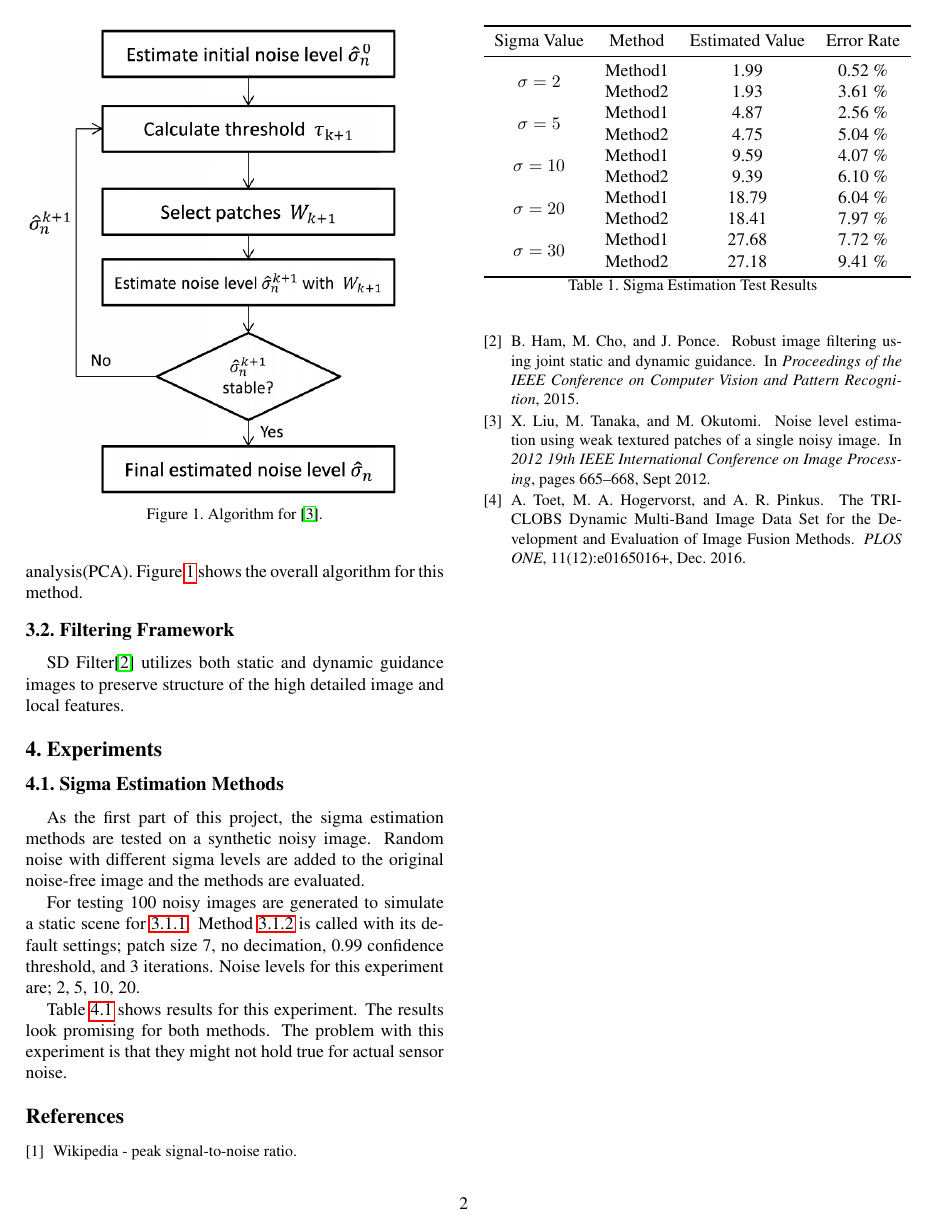
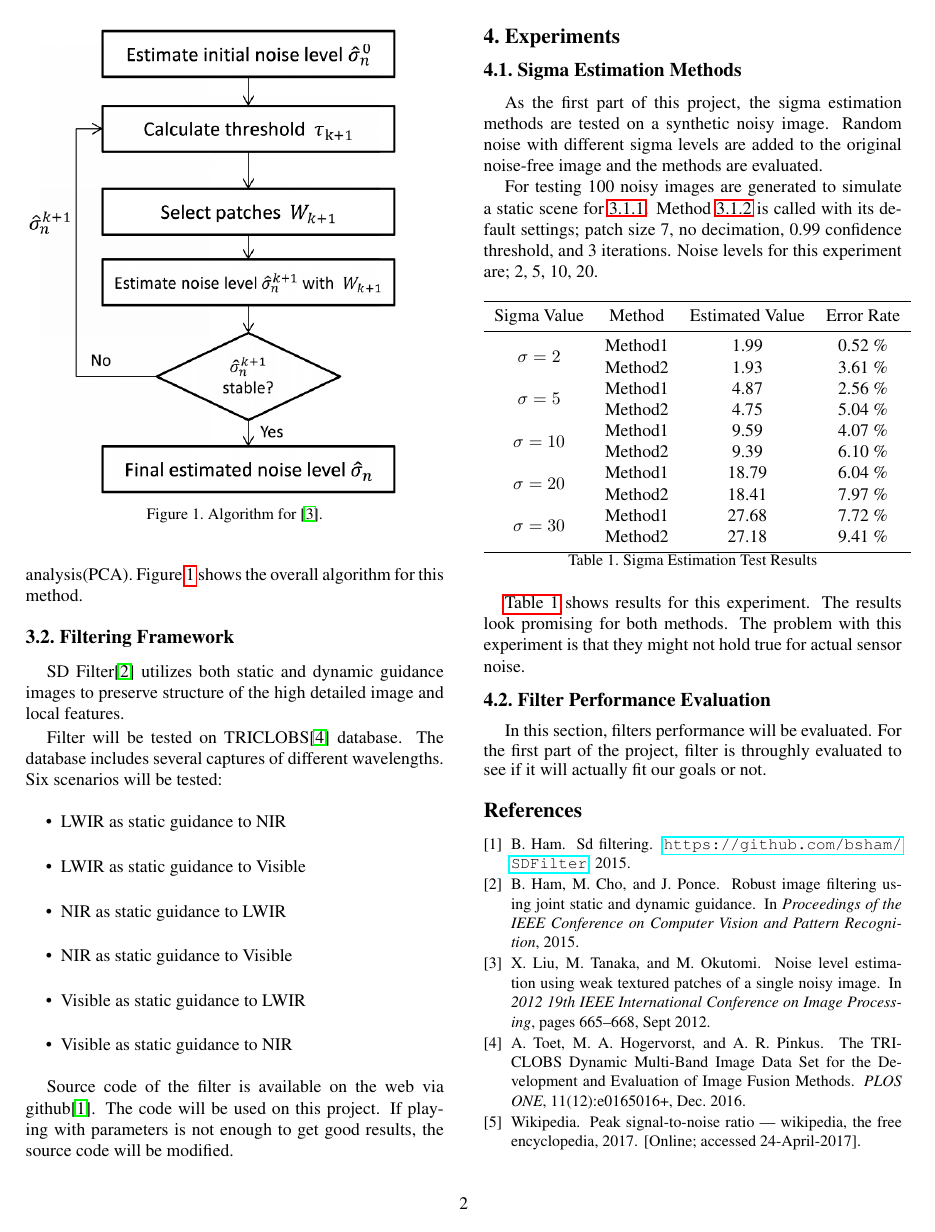
Before and after one commit to mcergun/CMP717-Project, a LaTeX paper (report/latex/egpaper_final.tex): page 2 of 2. Compiled offline with pdfLaTeX.

Commit message:
small changes to citations, also filtering framework is updated

```diff
--- a/report/latex/egpaper_final.tex
+++ b/report/latex/egpaper_final.tex
@@ -94,16 +94,26 @@ Noise Level Estimation Using Weak Textured Patches of a Single Noisy Image\cite{
 \subsection{Filtering Framework}
 SD Filter\cite{ham2015} utilizes both static and dynamic guidance images to preserve structure of the high detailed image and local features.
 
+Filter will be tested on TRICLOBS\cite{triclobs} database. The database includes several captures of different wavelengths. Six scenarios will be tested:
+\begin{itemize}
+	\item LWIR as static guidance to NIR
+	\item LWIR as static guidance to Visible
+	\item NIR as static guidance to LWIR
+	\item NIR as static guidance to Visible
+	\item Visible as static guidance to LWIR
+	\item Visible as static guidance to NIR
+\end{itemize}
+
+Source code of the filter is available on the web via github\cite{github:sdfilter}. The code will be used on this project. If playing with parameters is not enough to get good results, the source code will be modified.
+
 \section{Experiments}
 \subsection{Sigma Estimation Methods}
 As the first part of this project, the sigma estimation methods are tested on a synthetic noisy image. Random noise with different sigma levels are added to the original noise-free image and the methods are evaluated.
 
 For testing 100 noisy images are generated to simulate a static scene for \ref{ss:online-var}. Method \ref{ss:weak-tex} is called with its default settings; patch size 7, no decimation, 0.99 confidence threshold, and 3 iterations. Noise levels for this experiment are; 2, 5, 10, 20.
 
-Table \ref{tab:sigma-est} shows results for this experiment. The results look promising for both methods. The problem with this experiment is that they might not hold true for actual sensor noise.
 \begin{table}[h!]
 	\centering
-	\label{tab:sigma-est}
 	\begin{tabular}{cccc}
 		\toprule
 		Sigma Value & Method & Estimated Value & Error Rate\\
@@ -121,8 +131,14 @@ Table \ref{tab:sigma-est} shows results for this experiment. The results look pr
 		\bottomrule
 	\end{tabular}
 	\caption{Sigma Estimation Test Results}
+	\label{tab:sigma-est}
 \end{table}
 
+\autoref{tab:sigma-est} shows results for this experiment. The results look promising for both methods. The problem with this experiment is that they might not hold true for actual sensor noise.
+
+
+\subsection{Filter Performance Evaluation}
+In this section, filters performance will be evaluated. For the first part of the project, filter is throughly evaluated to see if it will actually fit our goals or not.
 {\small
 \bibliographystyle{ieee}
 \bibliography{egbib}
```
Also changed, not shown: report/latex/egbib.bib (+17 -5 lines), report/latex/egpaper_final.tex (2 more changed lines).
